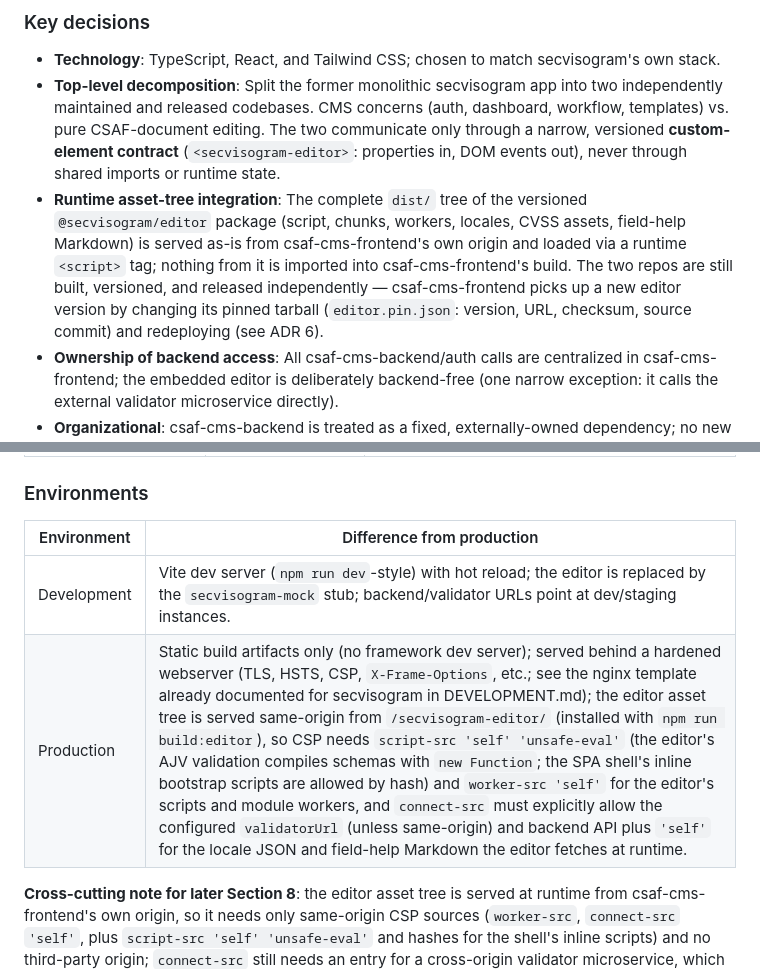
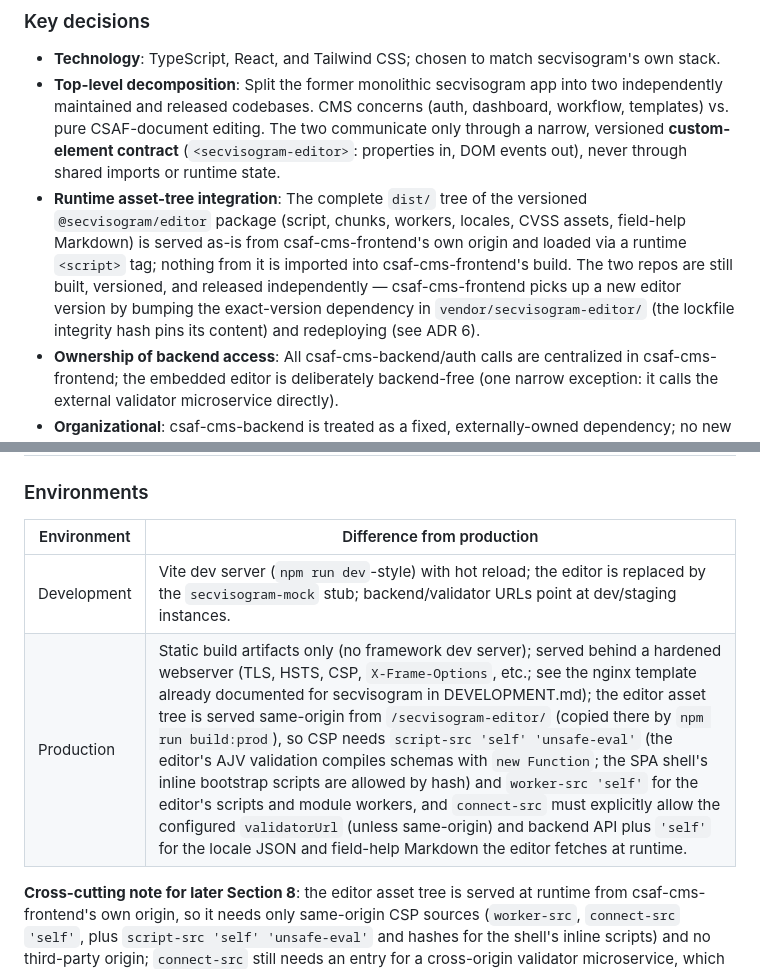
Before and after one commit to secvisogram/csaf-cms-frontend, a Markdown page: docs/spec.md, 2 parts joined by grey strips. Rendered like a GitHub page.

```diff
--- a/docs/spec.md
+++ b/docs/spec.md
@@ -65,7 +65,7 @@ Note: csaf-cms-backend is explicitly out of scope for this system; csaf-cms-fron
 
 - **Technology**: TypeScript, React, and Tailwind CSS; chosen to match secvisogram's own stack.
 - **Top-level decomposition**: Split the former monolithic secvisogram app into two independently maintained and released codebases. CMS concerns (auth, dashboard, workflow, templates) vs. pure CSAF-document editing. The two communicate only through a narrow, versioned **custom-element contract** (`<secvisogram-editor>`: properties in, DOM events out), never through shared imports or runtime state.
-- **Runtime asset-tree integration**: The complete `dist/` tree of the versioned `@secvisogram/editor` package (script, chunks, workers, locales, CVSS assets, field-help Markdown) is served as-is from csaf-cms-frontend's own origin and loaded via a runtime `<script>` tag; nothing from it is imported into csaf-cms-frontend's build. The two repos are still built, versioned, and released independently — csaf-cms-frontend picks up a new editor version by changing its pinned tarball (`editor.pin.json`: version, URL, checksum, source commit) and redeploying (see ADR 6).
+- **Runtime asset-tree integration**: The complete `dist/` tree of the versioned `@secvisogram/editor` package (script, chunks, workers, locales, CVSS assets, field-help Markdown) is served as-is from csaf-cms-frontend's own origin and loaded via a runtime `<script>` tag; nothing from it is imported into csaf-cms-frontend's build. The two repos are still built, versioned, and released independently — csaf-cms-frontend picks up a new editor version by bumping the exact-version dependency in `vendor/secvisogram-editor/` (the lockfile integrity hash pins its content) and redeploying (see ADR 6).
 - **Ownership of backend access**: All csaf-cms-backend/auth calls are centralized in csaf-cms-frontend; the embedded editor is deliberately backend-free (one narrow exception: it calls the external validator microservice directly).
 - **Organizational**: csaf-cms-backend is treated as a fixed, externally-owned dependency; no new backend endpoints are assumed, so this system must be built entirely against today's existing API surface.
 
@@ -147,10 +147,10 @@ sequenceDiagram
 
 ### Environments
 
-| Environment | Difference from production                                                                                                                                                                                                                                                                                                                                                                                                                                                                                                                                                                                                                                                                                                                                                                  |
-| ----------- | ------------------------------------------------------------------------------------------------------------------------------------------------------------------------------------------------------------------------------------------------------------------------------------------------------------------------------------------------------------------------------------------------------------------------------------------------------------------------------------------------------------------------------------------------------------------------------------------------------------------------------------------------------------------------------------------------------------------------------------------------------------------------------------------- |
-| Development | Vite dev server (`npm run dev`-style) with hot reload; the editor is replaced by the `secvisogram-mock` stub; backend/validator URLs point at dev/staging instances.                                                                                                                                                                                                                                                                                                                                                                                                                                                                                                                                                                                                                        |
-| Production  | Static build artifacts only (no framework dev server); served behind a hardened webserver (TLS, HSTS, CSP, `X-Frame-Options`, etc.; see the nginx template already documented for secvisogram in DEVELOPMENT.md); the editor asset tree is served same-origin from `/secvisogram-editor/` (installed with `npm run build:editor`), so CSP needs `script-src 'self' 'unsafe-eval'` (the editor's AJV validation compiles schemas with `new Function`; the SPA shell's inline bootstrap scripts are allowed by hash) and `worker-src 'self'` for the editor's scripts and module workers, and `connect-src` must explicitly allow the configured `validatorUrl` (unless same-origin) and backend API plus `'self'` for the locale JSON and field-help Markdown the editor fetches at runtime. |
+| Environment | Difference from production                                                                                                                                                                                                                                                                                                                                                                                                                                                                                                                                                                                                                                                                                                                                                                 |
+| ----------- | ------------------------------------------------------------------------------------------------------------------------------------------------------------------------------------------------------------------------------------------------------------------------------------------------------------------------------------------------------------------------------------------------------------------------------------------------------------------------------------------------------------------------------------------------------------------------------------------------------------------------------------------------------------------------------------------------------------------------------------------------------------------------------------------ |
+| Development | Vite dev server (`npm run dev`-style) with hot reload; the editor is replaced by the `secvisogram-mock` stub; backend/validator URLs point at dev/staging instances.                                                                                                                                                                                                                                                                                                                                                                                                                                                                                                                                                                                                                       |
+| Production  | Static build artifacts only (no framework dev server); served behind a hardened webserver (TLS, HSTS, CSP, `X-Frame-Options`, etc.; see the nginx template already documented for secvisogram in DEVELOPMENT.md); the editor asset tree is served same-origin from `/secvisogram-editor/` (copied there by `npm run build:prod`), so CSP needs `script-src 'self' 'unsafe-eval'` (the editor's AJV validation compiles schemas with `new Function`; the SPA shell's inline bootstrap scripts are allowed by hash) and `worker-src 'self'` for the editor's scripts and module workers, and `connect-src` must explicitly allow the configured `validatorUrl` (unless same-origin) and backend API plus `'self'` for the locale JSON and field-help Markdown the editor fetches at runtime. |
 
 **Cross-cutting note for later Section 8**: the editor asset tree is served at runtime from csaf-cms-frontend's own origin, so it needs only same-origin CSP sources (`worker-src`, `connect-src` `'self'`, plus `script-src 'self' 'unsafe-eval'` and hashes for the shell's inline scripts) and no third-party origin; `connect-src` still needs an entry for a cross-origin validator microservice, which the embedded editor calls directly at runtime whenever `validatorUrl` is configured. The editor script must be the last script element with a `src` in the document, because the bundle derives its asset base path from it.
 
```
Also changed, not shown: other parts of docs/spec.md (+8 -8 lines).
